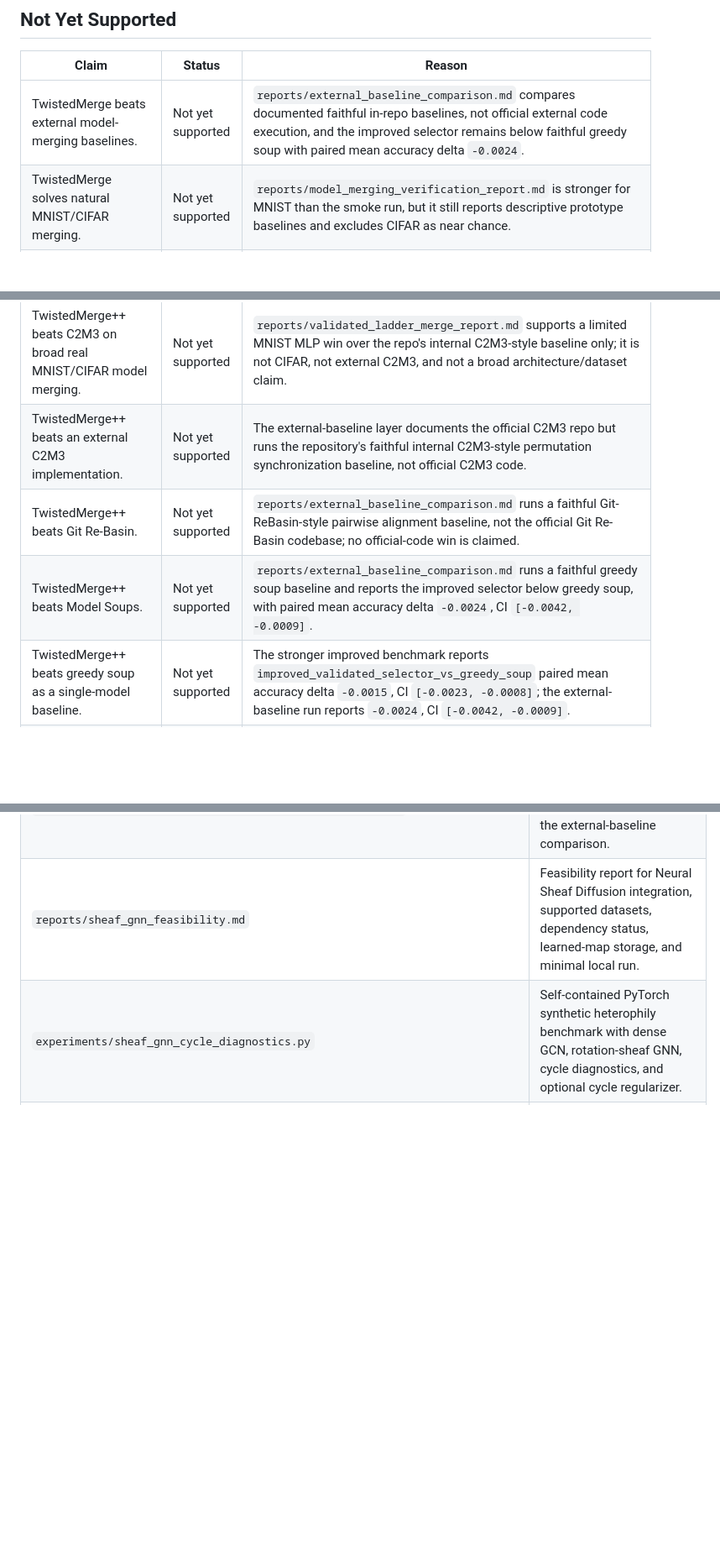
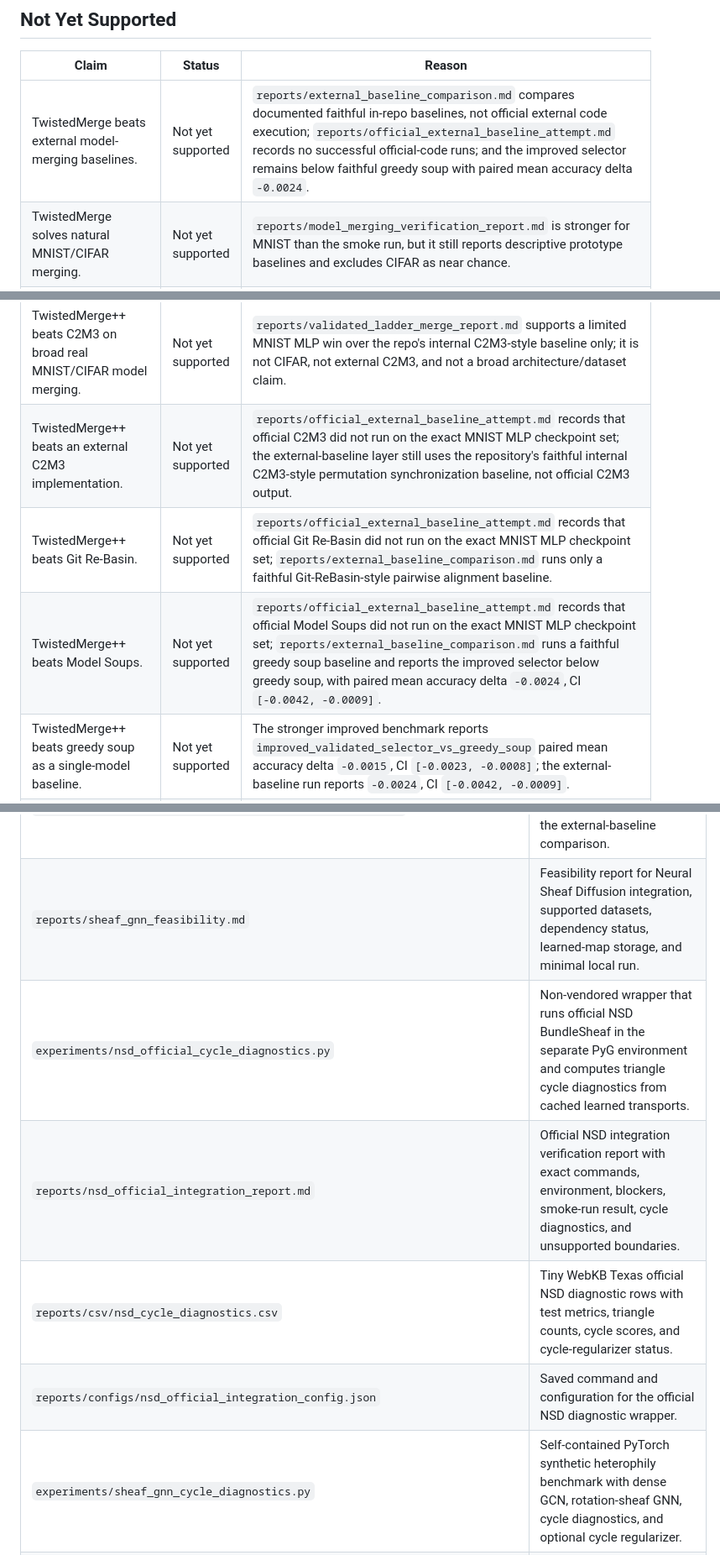
Before and after one commit to tinggong9/TwistedMerge, a Markdown page: reports/claims_audit.md, 3 parts joined by grey strips. Shown at 84% size. GitHub-like rendering; blank space fills up the shorter version.

Commit message:
Document official external baseline integration attempt

```diff
--- a/reports/claims_audit.md
+++ b/reports/claims_audit.md
@@ -179,7 +182,7 @@ This file tracks which claims are supported by current repository artifacts and
 
 | Claim | Status | Reason |
 | --- | --- | --- |
-| TwistedMerge beats external model-merging baselines. | Not yet supported | `reports/external_baseline_comparison.md` compares documented faithful in-repo baselines, not official external code execution, and the improved selector remains below faithful greedy soup with paired mean accuracy delta `-0.0024`. |
+| TwistedMerge beats external model-merging baselines. | Not yet supported | `reports/external_baseline_comparison.md` compares documented faithful in-repo baselines, not official external code execution; `reports/official_external_baseline_attempt.md` records no successful official-code runs; and the improved selector remains below faithful greedy soup with paired mean accuracy delta `-0.0024`. |
 | TwistedMerge solves natural MNIST/CIFAR merging. | Not yet supported | `reports/model_merging_verification_report.md` is stronger for MNIST than the smoke run, but it still reports descriptive prototype baselines and excludes CIFAR as near chance. |
 | The rotated-MNIST bridge result proves CIFAR or broad vision generality. | Not yet supported | The bridge run is rotated-MNIST only; the gated CIFAR probe reached only `0.2480` test accuracy and did not run CIFAR merge methods. |
 | CIFAR-10 small-CNN model merging is meaningful in the current artifacts. | Not yet supported | `reports/cifar_or_colored_mnist_feasibility.md` labels CIFAR below the `0.45` plumbing threshold with probe accuracy `0.2480`; no CIFAR merge-performance claim is allowed. |
@@ -192,9 +195,9 @@ This file tracks which claims are supported by current repository artifacts and
 | TwistedMerge/rank-lifted branching adds benefit beyond C2M3 in the planted model-merging benchmark. | Not yet supported | `reports/csv/planted_obstruction_stats.csv` reports rank-lift accuracy delta versus C2M3 is `0.0000` for central and random planted families. |
 | Rank-lift helps only when the planted defect is central/twist-like in the model-merging benchmark. | Not yet supported | The planted benchmark shows no rank-lift gain beyond C2M3 for either central or random defects, so central selectivity is not established. |
 | TwistedMerge++ beats C2M3 on broad real MNIST/CIFAR model merging. | Not yet supported | `reports/validated_ladder_merge_report.md` supports a limited MNIST MLP win over the repo's internal C2M3-style baseline only; it is not CIFAR, not external C2M3, and not a broad architecture/dataset claim. |
-| TwistedMerge++ beats an external C2M3 implementation. | Not yet supported | The external-baseline layer documents the official C2M3 repo but runs the repository's faithful internal C2M3-style permutation synchronization baseline, not official C2M3 code. |
-| TwistedMerge++ beats Git Re-Basin. | Not yet supported | `reports/external_baseline_comparison.md` runs a faithful Git-ReBasin-style pairwise alignment baseline, not the official Git Re-Basin codebase; no official-code win is claimed. |
-| TwistedMerge++ beats Model Soups. | Not yet supported | `reports/external_baseline_comparison.md` runs a faithful greedy soup baseline and reports the improved selector below greedy soup, with paired mean accuracy delta `-0.0024`, CI `[-0.0042, -0.0009]`. |
+| TwistedMerge++ beats an external C2M3 implementation. | Not yet supported | `reports/official_external_baseline_attempt.md` records that official C2M3 did not run on the exact MNIST MLP checkpoint set; the external-baseline layer still uses the repository's faithful internal C2M3-style permutation synchronization baseline, not official C2M3 output. |
+| TwistedMerge++ beats Git Re-Basin. | Not yet supported | `reports/official_external_baseline_attempt.md` records that official Git Re-Basin did not run on the exact MNIST MLP checkpoint set; `reports/external_baseline_comparison.md` runs only a faithful Git-ReBasin-style pairwise alignment baseline. |
+| TwistedMerge++ beats Model Soups. | Not yet supported | `reports/official_external_baseline_attempt.md` records that official Model Soups did not run on the exact MNIST MLP checkpoint set; `reports/external_baseline_comparison.md` runs a faithful greedy soup baseline and reports the improved selector below greedy soup, with paired mean accuracy delta `-0.0024`, CI `[-0.0042, -0.0009]`. |
 | TwistedMerge++ beats greedy soup as a single-model baseline. | Not yet supported | The stronger improved benchmark reports `improved_validated_selector_vs_greedy_soup` paired mean accuracy delta `-0.0015`, CI `[-0.0023, -0.0008]`; the external-baseline run reports `-0.0024`, CI `[-0.0042, -0.0009]`. |
 | Monomial-scaled greedy soup improves over ordinary greedy soup. | Not yet supported | `reports/csv/improved_validated_ladder_merge_summary.csv` reports raw/shrinkage/global/optimized monomial soup deltas versus greedy soup are nonpositive; `reports/csv/external_baseline_comparison_summary.csv` reports `monomial_scaled_greedy_soup` delta `-0.0014`, CI `[-0.0028, -0.0001]`. |
 | Greedy-aware TwistedMerge++ beats greedy soup overall. | Not yet supported | `reports/csv/greedy_aware_monomial_paired_stats.csv` reports overall `greedy_aware_selector_vs_greedy_soup` paired mean accuracy delta `-0.001089`, CI `[-0.001692, -0.000559]`; the low-lr mode-specific positive result is not an overall win. |
@@ -506,6 +512,10 @@ This file tracks which claims are supported by current repository artifacts and
 | `reports/plots/external_baseline_deltas.pdf` | Error-bar plot of paired accuracy deltas versus internal C2M3, greedy soup, and weight average. |
 | `reports/configs/external_baseline_comparison_config.json` | Saved configuration, command, git state, and environment metadata for the external-baseline comparison. |
 | `reports/sheaf_gnn_feasibility.md` | Feasibility report for Neural Sheaf Diffusion integration, supported datasets, dependency status, learned-map storage, and minimal local run. |
+| `experiments/nsd_official_cycle_diagnostics.py` | Non-vendored wrapper that runs official NSD BundleSheaf in the separate PyG environment and computes triangle cycle diagnostics from cached learned transports. |
+| `reports/nsd_official_integration_report.md` | Official NSD integration verification report with exact commands, environment, blockers, smoke-run result, cycle diagnostics, and unsupported boundaries. |
+| `reports/csv/nsd_cycle_diagnostics.csv` | Tiny WebKB Texas official NSD diagnostic rows with test metrics, triangle counts, cycle scores, and cycle-regularizer status. |
+| `reports/configs/nsd_official_integration_config.json` | Saved command and configuration for the official NSD diagnostic wrapper. |
 | `experiments/sheaf_gnn_cycle_diagnostics.py` | Self-contained PyTorch synthetic heterophily benchmark with dense GCN, rotation-sheaf GNN, cycle diagnostics, and optional cycle regularizer. |
 | `reports/sheaf_gnn_optional_report.md` | Optional sheaf/GNN diagnostic report with method summaries, heterophily slices, cycle correlations, and unsupported boundaries. |
 | `reports/csv/sheaf_gnn_cycle_diagnostics.csv` | Per-seed synthetic GCN/sheaf rows with test accuracy, heterophily, triangle counts, cycle inconsistency, feature variance, and Dirichlet proxy. |
```
Also changed, not shown: other parts of reports/claims_audit.md (+8 -2 lines), reports/official_external_baseline_attempt.md (added, +62 -0 lines), 1 other file.
